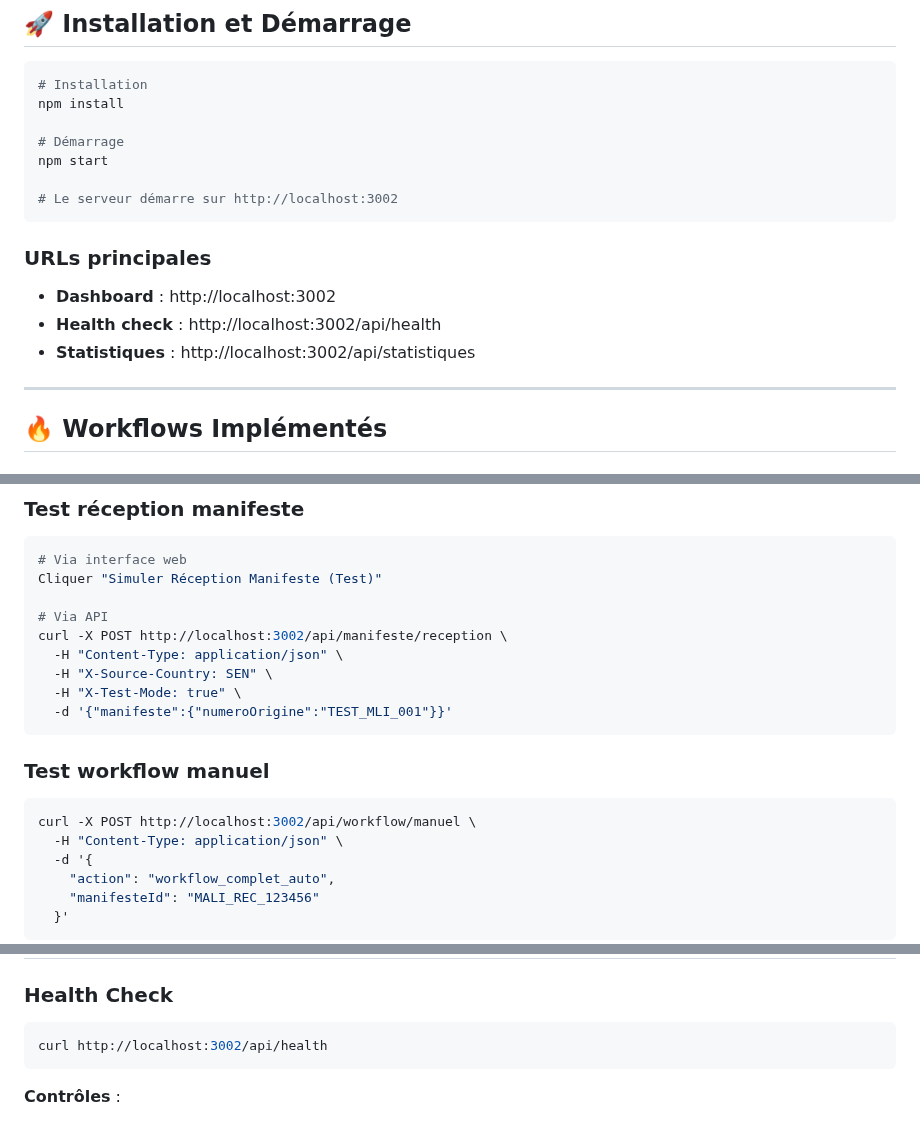
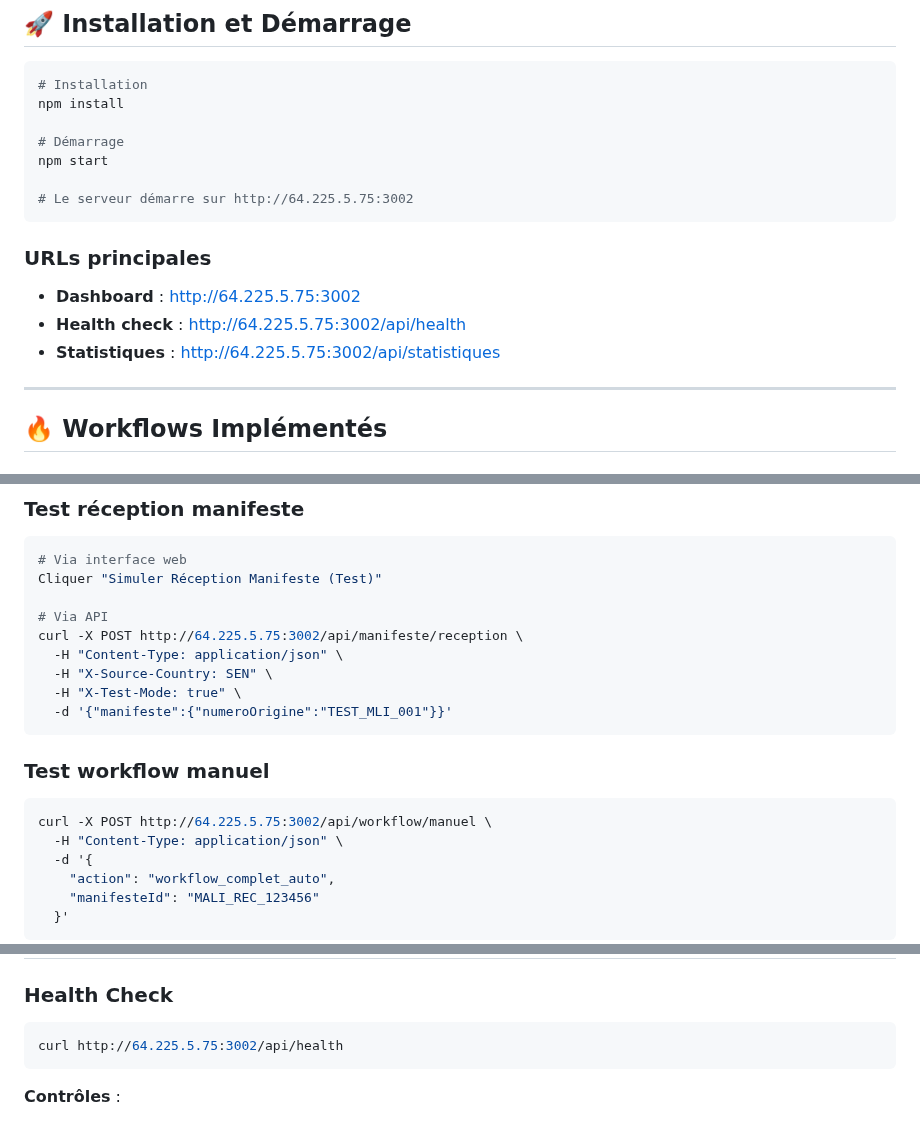
Before and after one commit to kevinNJ20/pays-b-simulator, a Markdown page: README.md, 3 parts joined by grey strips. Drawn GitHub-style.

````diff
--- a/README.md
+++ b/README.md
@@ -26,13 +26,13 @@ npm install
 # Démarrage
 npm start
 
-# Le serveur démarre sur http://localhost:3002
+# Le serveur démarre sur http://64.225.5.75:3002
 ```
 
 ### URLs principales
-- **Dashboard** : http://localhost:3002
-- **Health check** : http://localhost:3002/api/health
-- **Statistiques** : http://localhost:3002/api/statistiques
+- **Dashboard** : http://64.225.5.75:3002
+- **Health check** : http://64.225.5.75:3002/api/health
+- **Statistiques** : http://64.225.5.75:3002/api/statistiques
 
 ---
 
@@ -214,7 +214,7 @@ const KitClientMali = {
 Cliquer "Simuler Réception Manifeste (Test)"
 
 # Via API
-curl -X POST http://localhost:3002/api/manifeste/reception \
+curl -X POST http://64.225.5.75:3002/api/manifeste/reception \
   -H "Content-Type: application/json" \
   -H "X-Source-Country: SEN" \
   -H "X-Test-Mode: true" \
@@ -223,7 +223,7 @@ curl -X POST http://localhost:3002/api/manifeste/reception \
 
 ### Test workflow manuel
 ```bash
-curl -X POST http://localhost:3002/api/workflow/manuel \
+curl -X POST http://64.225.5.75:3002/api/workflow/manuel \
   -H "Content-Type: application/json" \
   -d '{
     "action": "workflow_complet_auto",
@@ -258,7 +258,7 @@ vercel --prod
 
 ### Health Check
 ```bash
-curl http://localhost:3002/api/health
+curl http://64.225.5.75:3002/api/health
 ```
 
 **Contrôles** :
````
